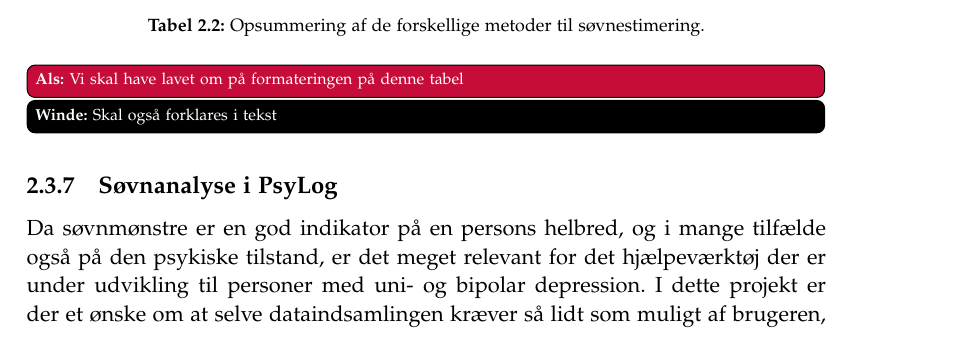
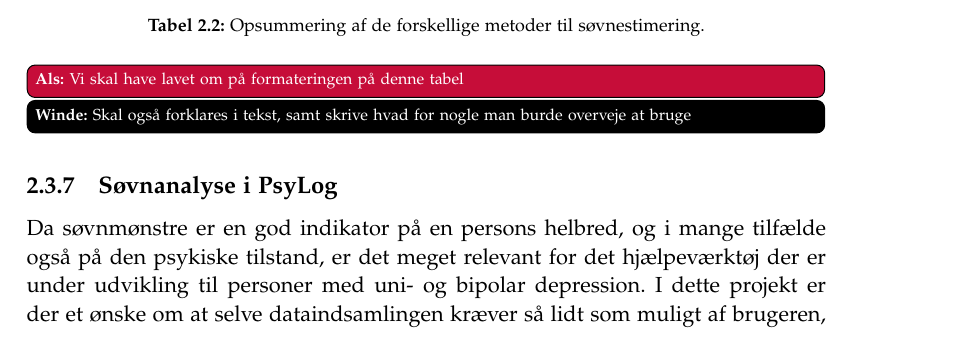
Before and after one commit to lgrave11/P8-Report, a LaTeX thesis (Report/master.tex, which reads Report/indhold/analyse/soevn.tex): part of page 13 of 24, cut so that both start at the same text. Compiled offline with pdfLaTeX; a LaTeX package or settings file that is missing is left out.

Commit message:
Tilføjet lidt mere til min todo

```diff
--- a/Report/indhold/analyse/soevn.tex
+++ b/Report/indhold/analyse/soevn.tex
@@ -132,7 +132,7 @@ For at give et overblik over de forskellige metoder og teknikker opsummeres de i
 \label{tab:opsummeringMetoder}
 \end{table}
 \als{Vi skal have lavet om på formateringen på denne tabel}
-\winde{Skal også forklares i tekst}
+\winde{Skal også forklares i tekst, samt skrive hvad for nogle man burde overveje at bruge}
 
 \subsection{Søvnanalyse i PsyLog}
 Da søvnmønstre er en god indikator på en persons helbred, og i mange tilfælde også på den psykiske tilstand, er det meget relevant for det hjælpeværktøj der er under udvikling til personer med uni- og bipolar depression.
```
